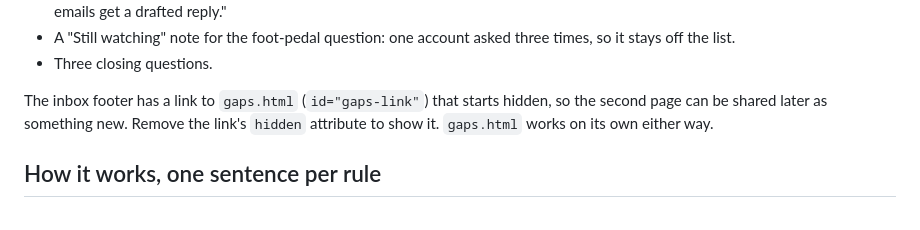
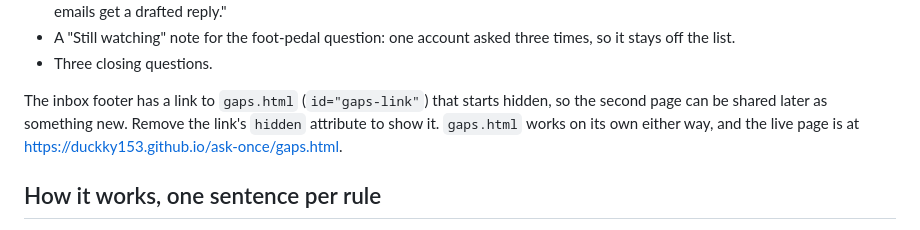
Before and after one commit to Duckky153/ask-once, a Markdown page: README.md, the part around the change. Rendered like a GitHub page.

Commit message:
README: give the live URL of the second page, whose link starts hidden
Co-Authored-By: Claude Sonnet 5.5 <noreply@anthropic.com>

```diff
--- a/README.md
+++ b/README.md
@@ -26,7 +26,7 @@ Built with AI assistance (Claude Code / Codex).
 - A "Still watching" note for the foot-pedal question: one account asked three times, so it stays off the list.
 - Three closing questions.
 
-The inbox footer has a link to `gaps.html` (`id="gaps-link"`) that starts hidden, so the second page can be shared later as something new. Remove the link's `hidden` attribute to show it. `gaps.html` works on its own either way.
+The inbox footer has a link to `gaps.html` (`id="gaps-link"`) that starts hidden, so the second page can be shared later as something new. Remove the link's `hidden` attribute to show it. `gaps.html` works on its own either way, and the live page is at https://duckky153.github.io/ask-once/gaps.html.
 
 ## How it works, one sentence per rule
 
```
